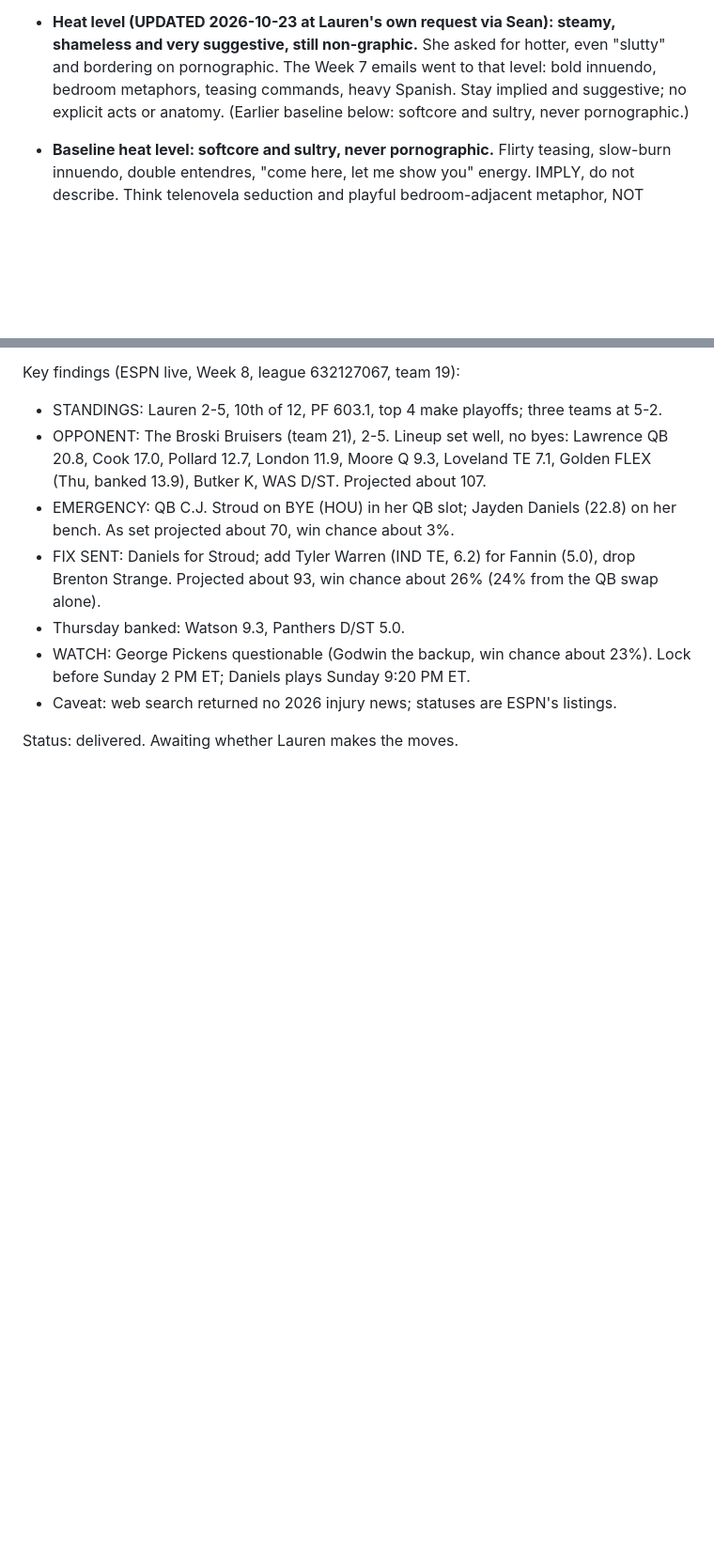
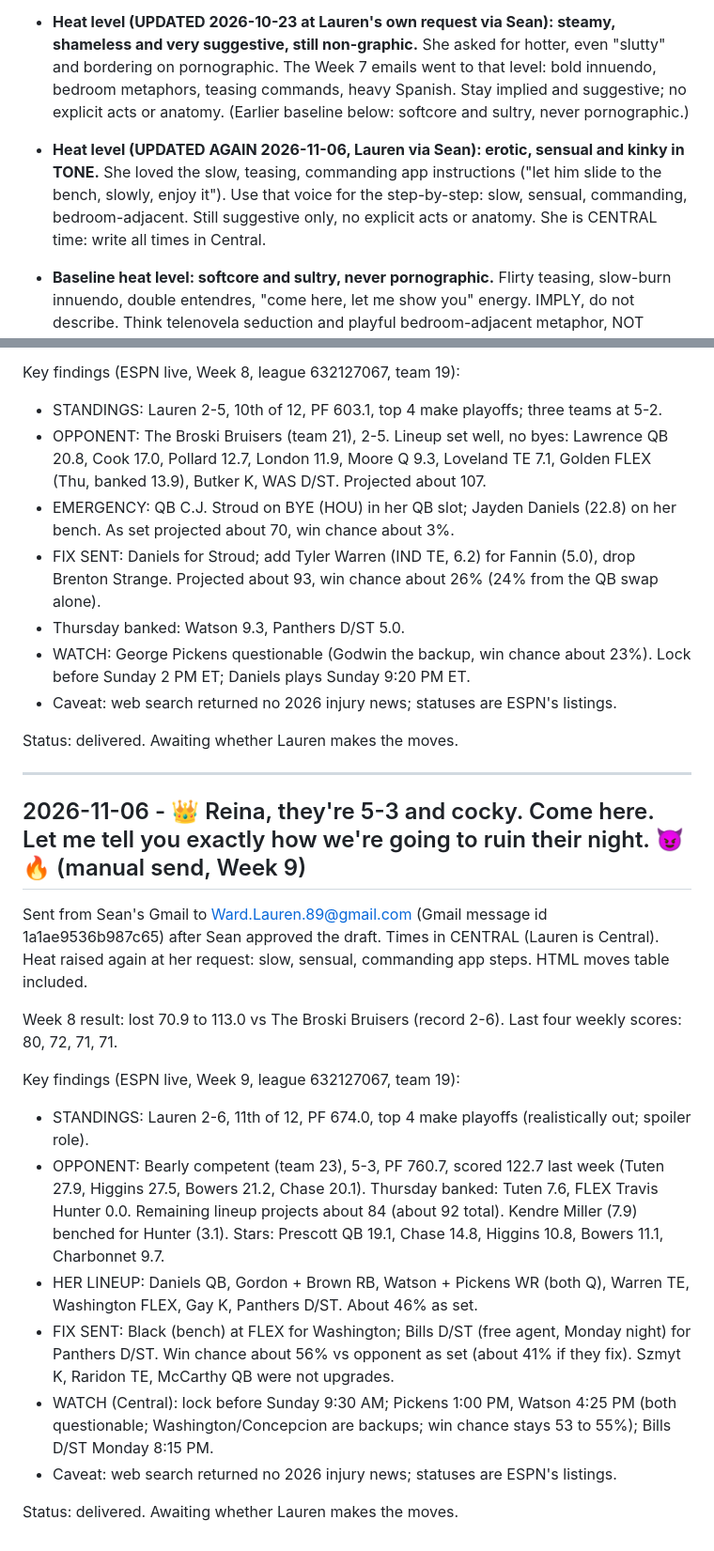
Before and after one commit to Unite-Ideas/One, a Markdown page: fantasy-football/journal/lauren-weekly.md, 2 parts joined by grey strips. Shown at 94% size. Drawn GitHub-style; blank space fills up the shorter version.

Commit message:
journal: lauren Week 9 send; Central time + hotter style note
Co-Authored-By: Claude Sonnet 5.5 <noreply@anthropic.com>
Claude-Session: https://claude.ai/code/session_01K89obrpLE5JgU1jec7de7k

```diff
--- a/fantasy-football/journal/lauren-weekly.md
+++ b/fantasy-football/journal/lauren-weekly.md
@@ -23,6 +23,7 @@ Never store ESPN cookies here — recommendations and public matchup info only.
   bombshell boss, cut it.
 
 - **Heat level (UPDATED 2026-10-23 at Lauren's own request via Sean): steamy, shameless and very suggestive, still non-graphic.** She asked for hotter, even "slutty" and bordering on pornographic. The Week 7 emails went to that level: bold innuendo, bedroom metaphors, teasing commands, heavy Spanish. Stay implied and suggestive; no explicit acts or anatomy. (Earlier baseline below: softcore and sultry, never pornographic.)
+- **Heat level (UPDATED AGAIN 2026-11-06, Lauren via Sean): erotic, sensual and kinky in TONE.** She loved the slow, teasing, commanding app instructions ("let him slide to the bench, slowly, enjoy it"). Use that voice for the step-by-step: slow, sensual, commanding, bedroom-adjacent. Still suggestive only, no explicit acts or anatomy. She is CENTRAL time: write all times in Central.
 - **Baseline heat level: softcore and sultry, never pornographic.** Flirty teasing, slow-burn
   innuendo, double entendres, "come here, let me show you" energy. IMPLY, do not
   describe. Think telenovela seduction and playful bedroom-adjacent metaphor, NOT anatomy
@@ -167,3 +168,22 @@ Key findings (ESPN live, Week 8, league 632127067, team 19):
 - Caveat: web search returned no 2026 injury news; statuses are ESPN's listings.
 
 Status: delivered. Awaiting whether Lauren makes the moves.
+
+
+---
+
+## 2026-11-06 - 👑 Reina, they're 5-3 and cocky. Come here. Let me tell you exactly how we're going to ruin their night. 😈🔥 (manual send, Week 9)
+
+Sent from Sean's Gmail to Ward.Lauren.89@gmail.com (Gmail message id 1a1ae9536b987c65) after Sean approved the draft. Times in CENTRAL (Lauren is Central). Heat raised again at her request: slow, sensual, commanding app steps. HTML moves table included.
+
+Week 8 result: lost 70.9 to 113.0 vs The Broski Bruisers (record 2-6). Last four weekly scores: 80, 72, 71, 71.
+
+Key findings (ESPN live, Week 9, league 632127067, team 19):
+- STANDINGS: Lauren 2-6, 11th of 12, PF 674.0, top 4 make playoffs (realistically out; spoiler role).
+- OPPONENT: Bearly competent (team 23), 5-3, PF 760.7, scored 122.7 last week (Tuten 27.9, Higgins 27.5, Bowers 21.2, Chase 20.1). Thursday banked: Tuten 7.6, FLEX Travis Hunter 0.0. Remaining lineup projects about 84 (about 92 total). Kendre Miller (7.9) benched for Hunter (3.1). Stars: Prescott QB 19.1, Chase 14.8, Higgins 10.8, Bowers 11.1, Charbonnet 9.7.
+- HER LINEUP: Daniels QB, Gordon + Brown RB, Watson + Pickens WR (both Q), Warren TE, Washington FLEX, Gay K, Panthers D/ST. About 46% as set.
+- FIX SENT: Black (bench) at FLEX for Washington; Bills D/ST (free agent, Monday night) for Panthers D/ST. Win chance about 56% vs opponent as set (about 41% if they fix). Szmyt K, Raridon TE, McCarthy QB were not upgrades.
+- WATCH (Central): lock before Sunday 9:30 AM; Pickens 1:00 PM, Watson 4:25 PM (both questionable; Washington/Concepcion are backups; win chance stays 53 to 55%); Bills D/ST Monday 8:15 PM.
+- Caveat: web search returned no 2026 injury news; statuses are ESPN's listings.
+
+Status: delivered. Awaiting whether Lauren makes the moves.
```
